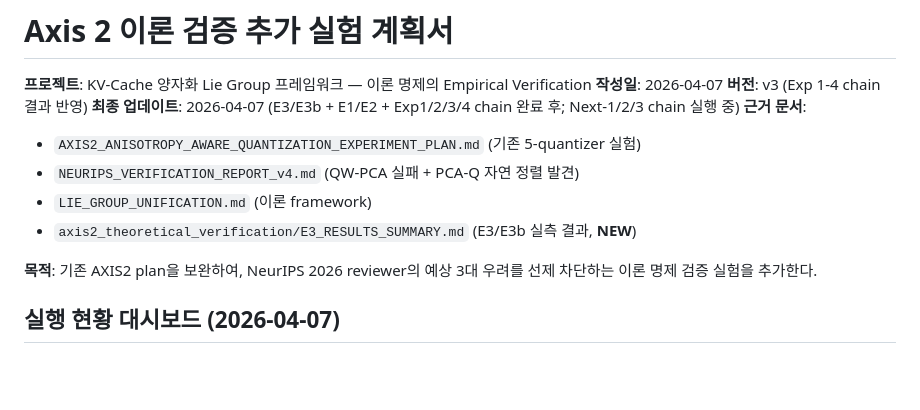
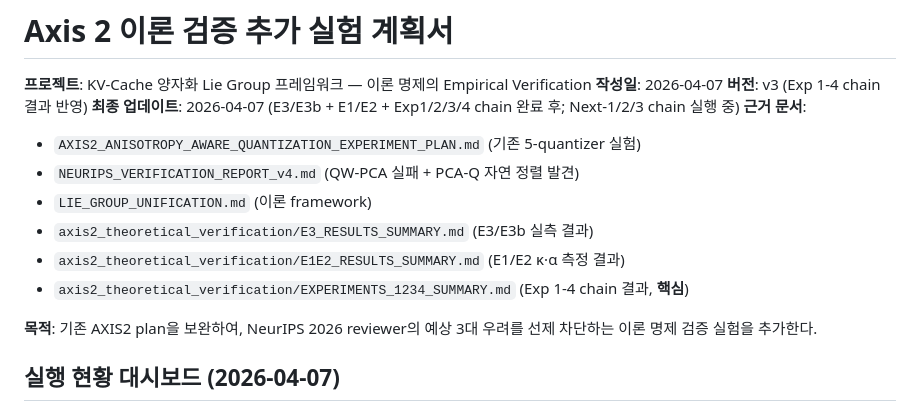
Before and after one commit to iamseungpil/boltzmann-attention, a Markdown page: reports/AXIS2_THEORETICAL_VERIFICATION_EXPERIMENT_PLAN.md, the part around the change. Drawn GitHub-style; blank space fills up the shorter version.

Commit message:
auto: AXIS2_THEORETICAL_VERIFICATION_EXPERIMENT_PLAN.md modified

```diff
--- a/reports/AXIS2_THEORETICAL_VERIFICATION_EXPERIMENT_PLAN.md
+++ b/reports/AXIS2_THEORETICAL_VERIFICATION_EXPERIMENT_PLAN.md
@@ -8,7 +8,9 @@
 - `AXIS2_ANISOTROPY_AWARE_QUANTIZATION_EXPERIMENT_PLAN.md` (기존 5-quantizer 실험)
 - `NEURIPS_VERIFICATION_REPORT_v4.md` (QW-PCA 실패 + PCA-Q 자연 정렬 발견)
 - `LIE_GROUP_UNIFICATION.md` (이론 framework)
-- `axis2_theoretical_verification/E3_RESULTS_SUMMARY.md` (E3/E3b 실측 결과, **NEW**)
+- `axis2_theoretical_verification/E3_RESULTS_SUMMARY.md` (E3/E3b 실측 결과)
+- `axis2_theoretical_verification/E1E2_RESULTS_SUMMARY.md` (E1/E2 κ·α 측정 결과)
+- `axis2_theoretical_verification/EXPERIMENTS_1234_SUMMARY.md` (Exp 1-4 chain 결과, **핵심**)
 
 **목적**: 기존 AXIS2 plan을 보완하여, NeurIPS 2026 reviewer의 예상 3대 우려를 선제 차단하는 이론 명제 검증 실험을 추가한다.
 
```
